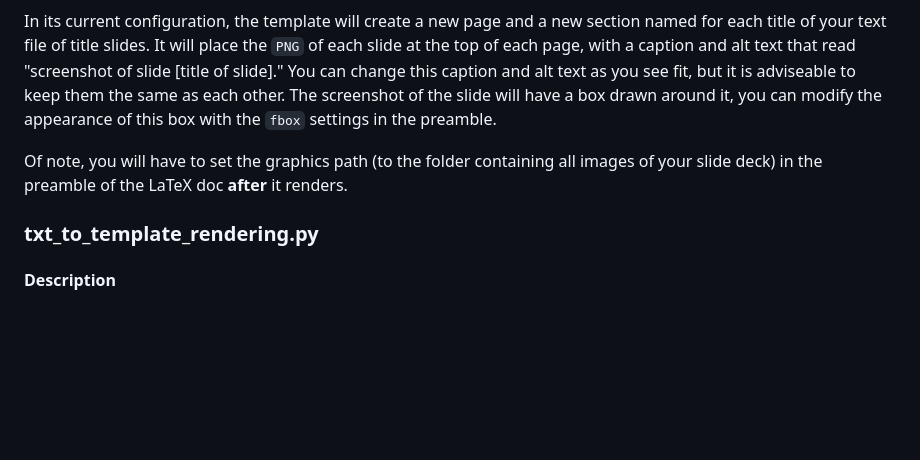
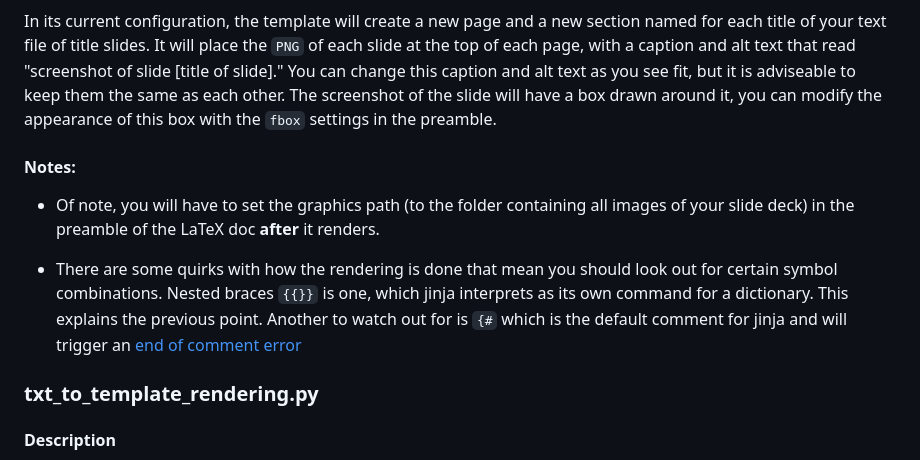
Before and after one commit to JCDCalso/accessible-tex-skeletonizer, a Markdown page: README.md, the part around the change. GitHub-like rendering; blank space fills up the shorter version.

Commit message:
Remembered to include weird quirk with jinja and braces in README.

```diff
--- a/README.md
+++ b/README.md
@@ -45,7 +45,11 @@ This is a specially formatted `.tex` file that serves as a template for the rend
 
 In its current configuration, the template will create a new page and a new section named for each title of your text file of title slides. It will place the `PNG` of each slide at the top of each page, with a caption and alt text that read "screenshot of slide [title of slide]." You can change this caption and alt text as you see fit, but it is adviseable to keep them the same as each other. The screenshot of the slide will have a box drawn around it, you can modify the appearance of this box with the `fbox` settings in the preamble.
 
-Of note, you will have to set the graphics path (to the folder containing all images of your slide deck) in the preamble of the LaTeX doc **after** it renders.
+#### Notes:
+
+* Of note, you will have to set the graphics path (to the folder containing all images of your slide deck) in the preamble of the LaTeX doc **after** it renders.
+
+* There are some quirks with how the rendering is done that mean you should look out for certain symbol combinations. Nested braces `{{}}` is one, which jinja interprets as its own command for a dictionary. This explains the previous point. Another to watch out for is `{#` which is the default comment for jinja and will trigger an [end of comment error](https://stackoverflow.com/questions/72762152/jinja2-exceptions-templatesyntaxerror-missing-end-of-comment-tag)
 
 ### txt_to_template_rendering.py
 
```
